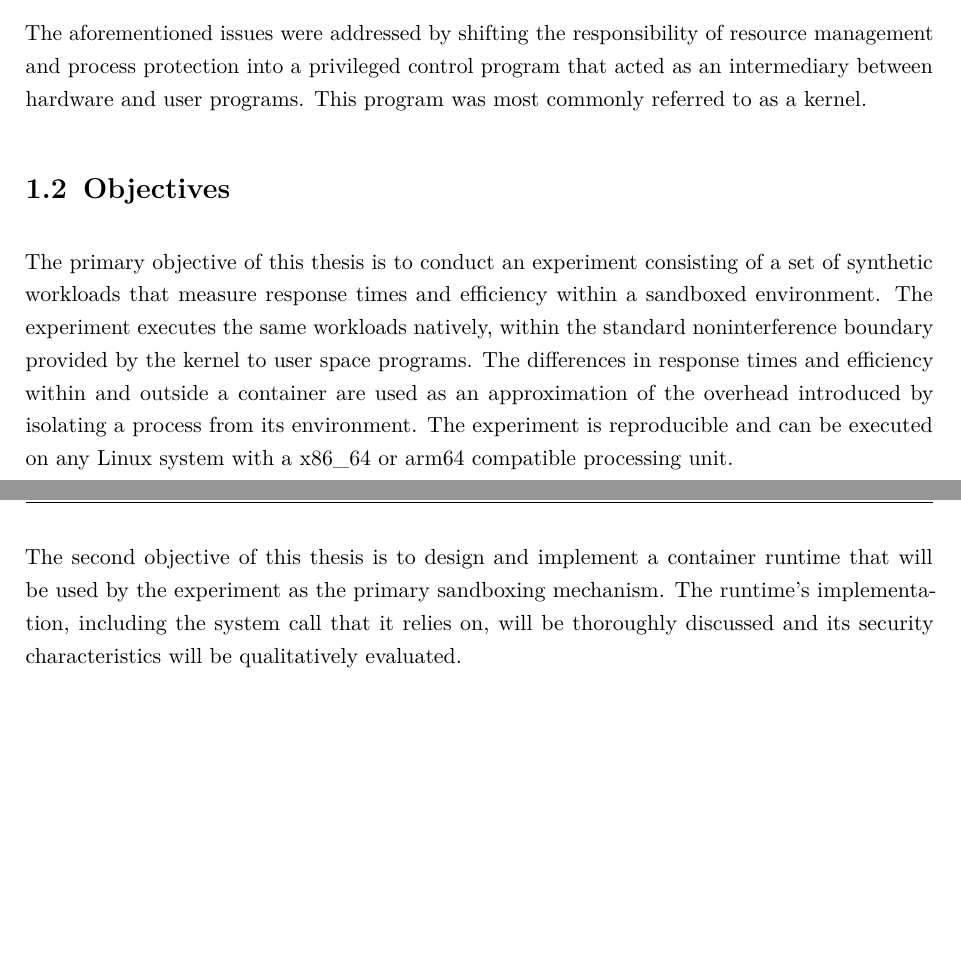
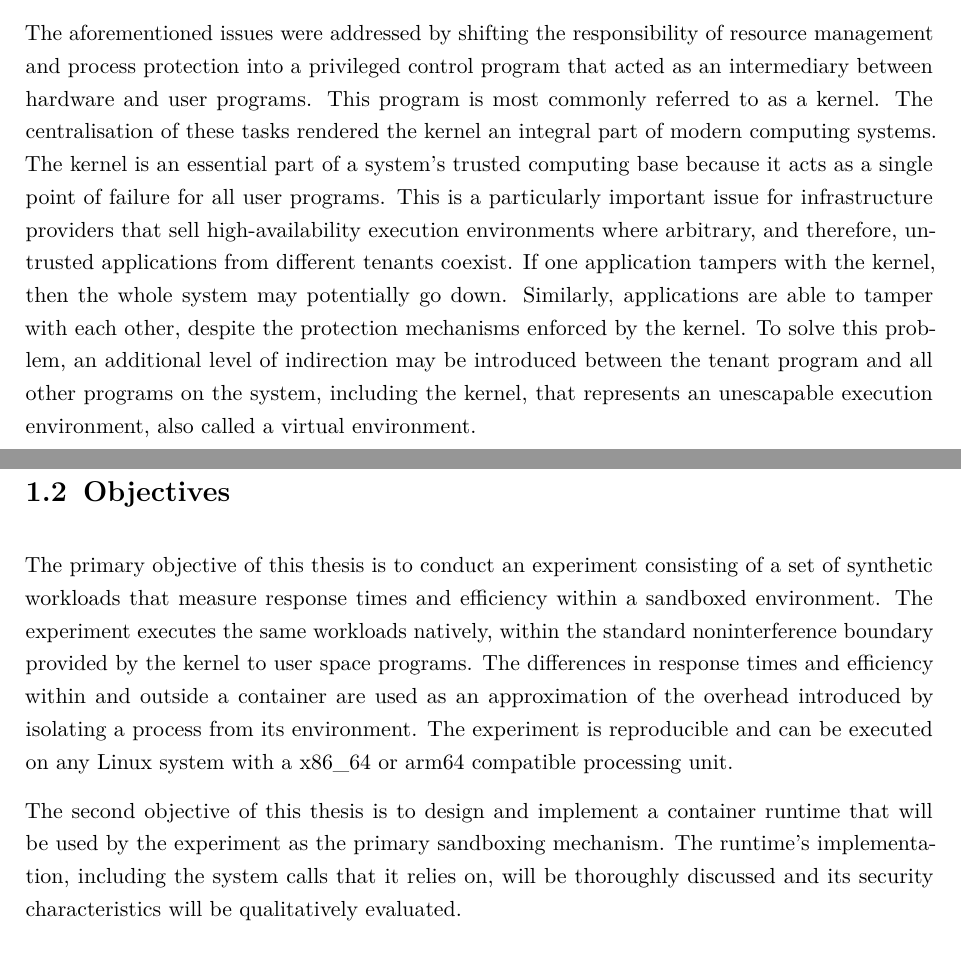
Before and after one commit to ubiquitousbyte/lxc-research, a LaTeX thesis (docs/thesis/main.tex, which reads docs/thesis/chapters/introduction.tex): two parts of pages 4 and 5 of 73, joined at a grey line, cut so that both start at the same text, the shorter picture padded with empty space. Compiled offline with pdfLaTeX.

Commit message:
more text

```diff
--- a/docs/thesis/chapters/introduction.tex
+++ b/docs/thesis/chapters/introduction.tex
@@ -11,7 +11,18 @@ programming model.
 
 The aforementioned issues were addressed by shifting the responsibility of resource management
 and process protection into a privileged control program that acted as an intermediary between
-hardware and user programs. This program was most commonly referred to as a kernel.
+hardware and user programs. This program is most commonly referred to as a kernel.
+The centralisation of these tasks rendered the kernel an integral part of modern computing systems.
+The kernel is an essential part of a system's trusted computing base because it acts as a
+single point of failure for all user programs. This is a particularly important issue for
+infrastructure providers that sell high-availability execution environments where
+arbitrary, and therefore, untrusted applications from different tenants coexist.
+If one application tampers with the kernel, then the whole system may potentially go down.
+Similarly,
+applications are able to tamper with each other, despite the protection mechanisms enforced
+by the kernel. To solve this problem, an additional level of indirection may be introduced between the tenant program
+and all other programs on the system, including the kernel, that represents an unescapable
+execution environment, also called a virtual environment.
 
 \section{Objectives}
 The primary objective of this thesis is to conduct an experiment consisting of a set of
@@ -24,7 +35,7 @@ on any Linux system with a x86\_64 or arm64 compatible processing unit.
 
 The second objective of this thesis is to design and implement a container runtime
 that will be used by the experiment as the primary sandboxing mechanism. The runtime's
-implementation, including the system call that it relies on, will be thoroughly discussed and its security characteristics
+implementation, including the system calls that it relies on, will be thoroughly discussed and its security characteristics
 will be qualitatively evaluated.
 
 \section{Content Structure}
```
Also changed, not shown: docs/thesis/main.pdf.
